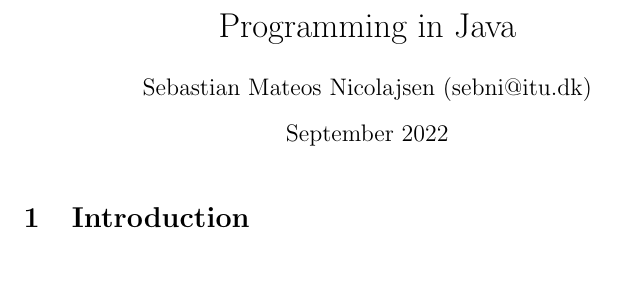
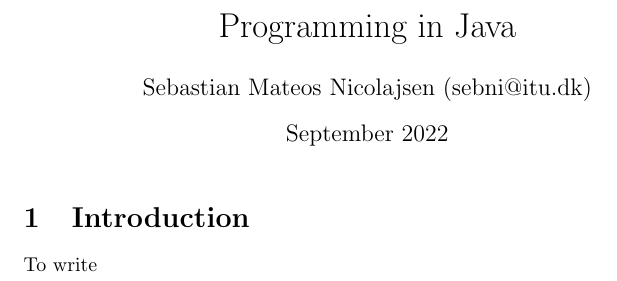
Before and after one commit to sebastiannicolajsen/programming-in-java, a LaTeX document (main.tex): part of the page, cut so that both start at the same text. Compiled offline with pdfLaTeX.

Commit message:
Initial commit

```diff
--- a/main.tex
+++ b/main.tex
@@ -10,5 +10,6 @@
 \maketitle
 
 \section{Introduction}
+To write
 
 \end{document}
```
